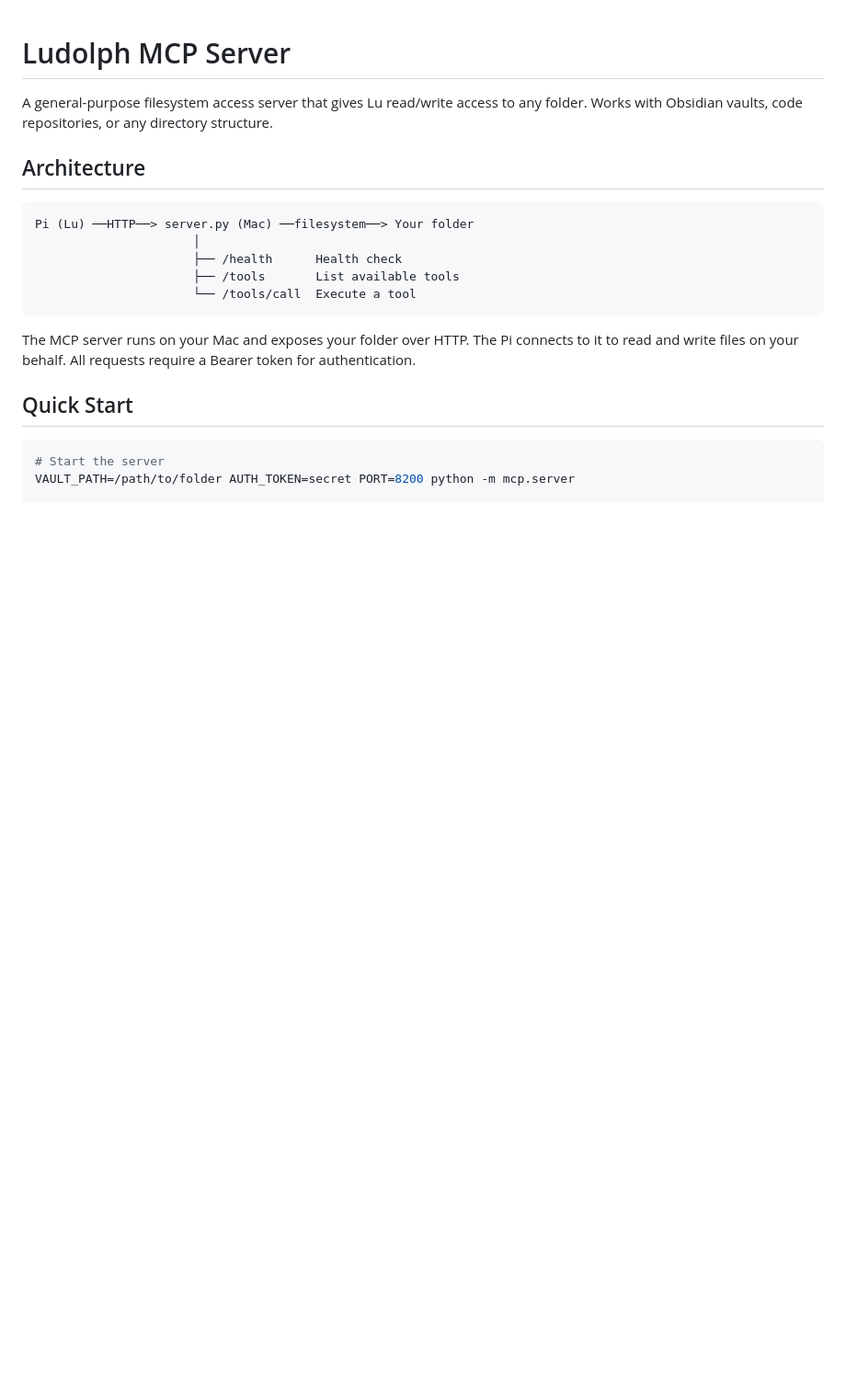
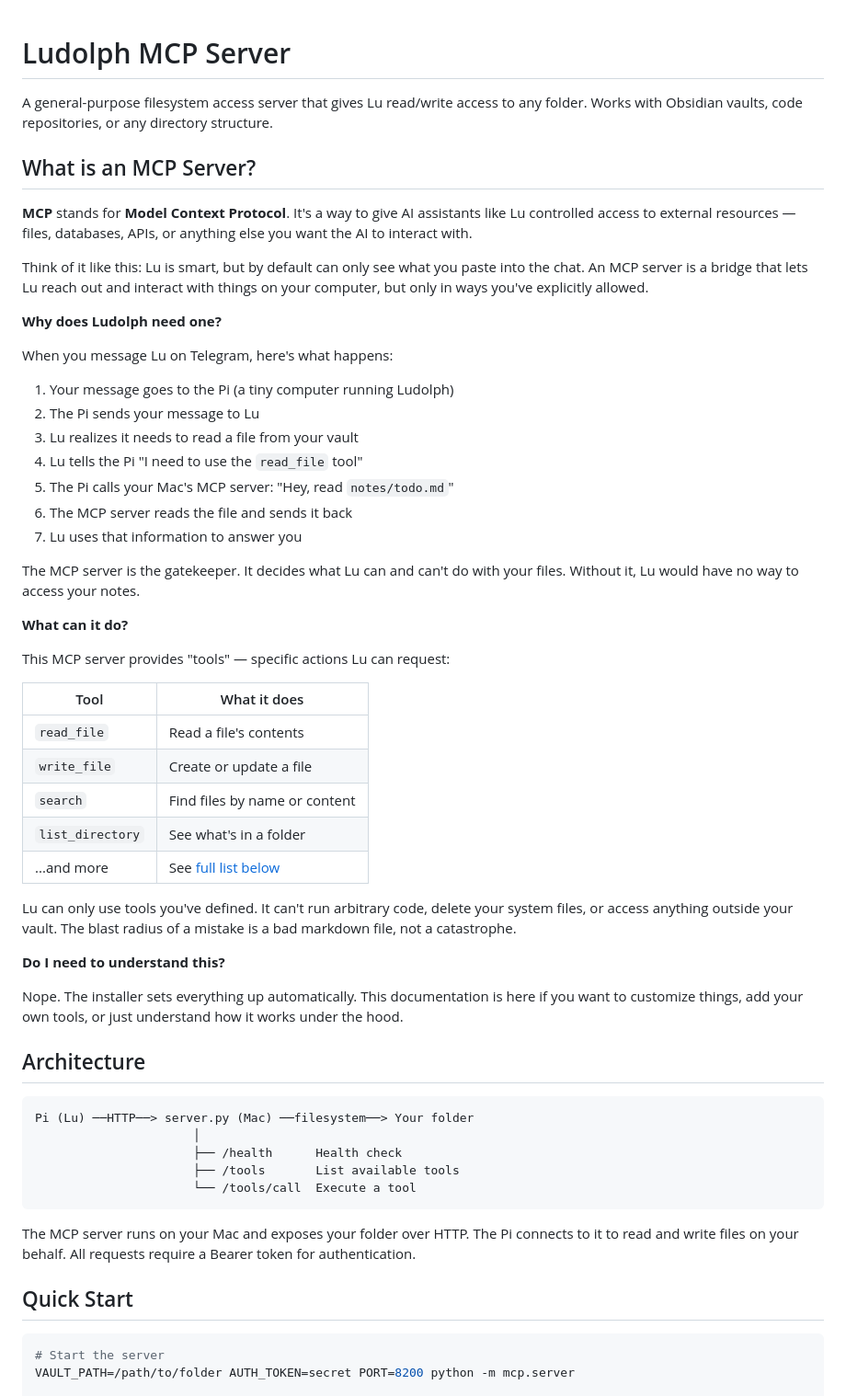
Before and after one commit to evannagle/ludolph, a Markdown page: src/mcp/README.md, the part around the change. Shown at 92% size. Drawn GitHub-style; blank space fills up the shorter version.

Commit message:
docs: add beginner-friendly MCP explanation
- Explain what MCP is and why Ludolph needs it
- Walk through the message flow step by step
- Use 'Lu' consistently instead of 'Claude'
- Clarify that users don't need to configure anything

```diff
--- a/src/mcp/README.md
+++ b/src/mcp/README.md
@@ -1,6 +1,44 @@
 # Ludolph MCP Server
 
 A general-purpose filesystem access server that gives Lu read/write access to any folder. Works with Obsidian vaults, code repositories, or any directory structure.
+
+## What is an MCP Server?
+
+**MCP** stands for **Model Context Protocol**. It's a way to give AI assistants like Lu controlled access to external resources — files, databases, APIs, or anything else you want the AI to interact with.
+
+Think of it like this: Lu is smart, but by default can only see what you paste into the chat. An MCP server is a bridge that lets Lu reach out and interact with things on your computer, but only in ways you've explicitly allowed.
+
+**Why does Ludolph need one?**
+
+When you message Lu on Telegram, here's what happens:
+
+1. Your message goes to the Pi (a tiny computer running Ludolph)
+2. The Pi sends your message to Lu
+3. Lu realizes it needs to read a file from your vault
+4. Lu tells the Pi "I need to use the `read_file` tool"
+5. The Pi calls your Mac's MCP server: "Hey, read `notes/todo.md`"
+6. The MCP server reads the file and sends it back
+7. Lu uses that information to answer you
+
+The MCP server is the gatekeeper. It decides what Lu can and can't do with your files. Without it, Lu would have no way to access your notes.
+
+**What can it do?**
+
+This MCP server provides "tools" — specific actions Lu can request:
+
+| Tool | What it does |
+|------|--------------|
+| `read_file` | Read a file's contents |
+| `write_file` | Create or update a file |
+| `search` | Find files by name or content |
+| `list_directory` | See what's in a folder |
+| ...and more | See [full list below](#tools) |
+
+Lu can only use tools you've defined. It can't run arbitrary code, delete your system files, or access anything outside your vault. The blast radius of a mistake is a bad markdown file, not a catastrophe.
+
+**Do I need to understand this?**
+
+Nope. The installer sets everything up automatically. This documentation is here if you want to customize things, add your own tools, or just understand how it works under the hood.
 
 ## Architecture
 
```
Also changed, not shown: README.md (+10 -7 lines).
